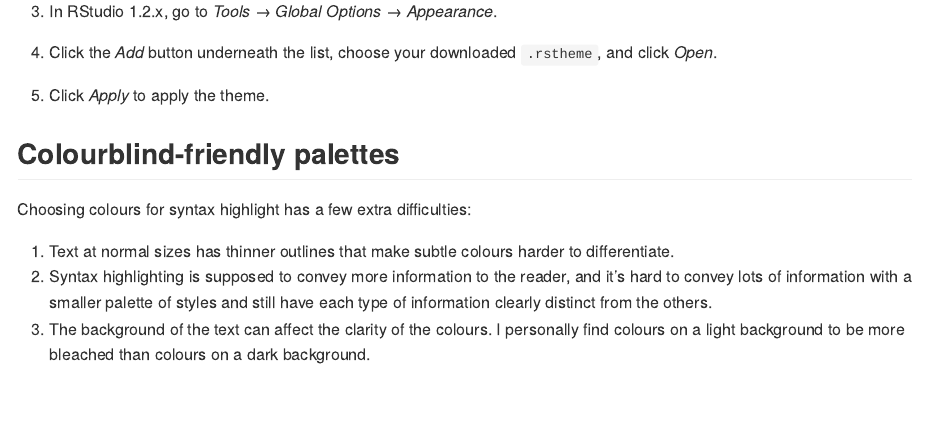
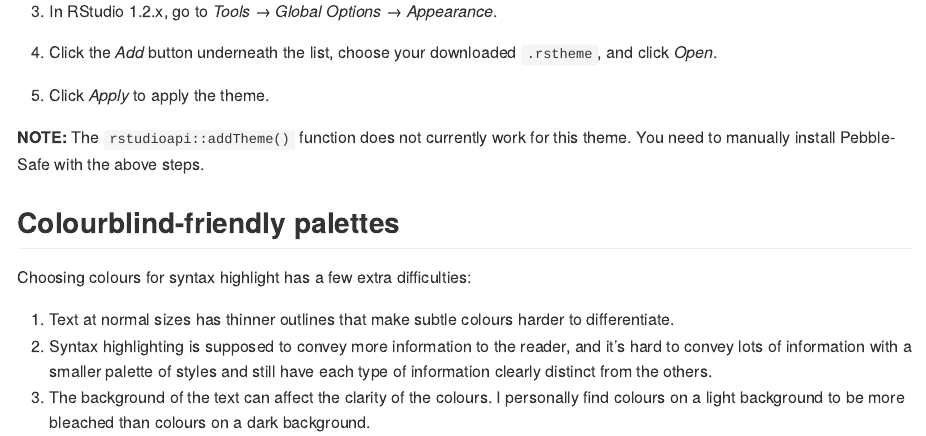
Before and after one commit to DesiQuintans/Pebble-safe, an R Markdown document (README.Rmd): the page in a window 1100 px wide, from 2080 px down. The pictures show the output file README.md that the author committed with the source, drawn offline in the style of GitHub.

Commit message:
Warn of problem with scripted theme installation

```diff
--- a/README.Rmd
+++ b/README.Rmd
@@ -35,6 +35,8 @@ Pebble-Safe is a colourblind-friendly theme for RStudio 1.2.x. It comes in Light
 4. Click the _Add_ button underneath the list, choose your downloaded `.rstheme`, and click _Open_.
 
 5. Click _Apply_ to apply the theme.
+
+**NOTE:** The `rstudioapi::addTheme()` function does not currently work for this theme. You need to manually install Pebble-Safe with the above steps.
 
 
 
```
Also changed, not shown: README.md.
